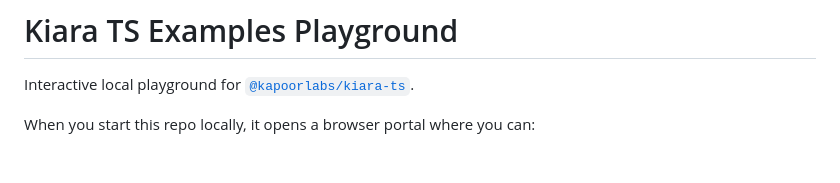
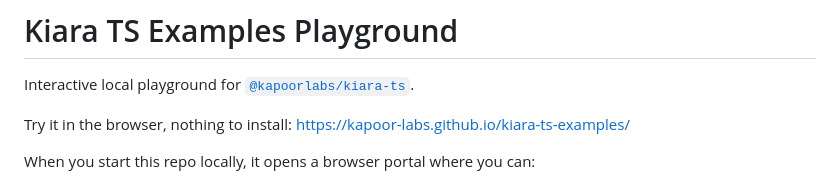
Before and after one commit to kapoor-labs/kiara-ts-examples, a Markdown page: README.md, the part around the change. GitHub-like rendering; blank space fills up the shorter version.

Commit message:
readme: link to the online playground

```diff
--- a/README.md
+++ b/README.md
@@ -1,6 +1,8 @@
 # Kiara TS Examples Playground
 
 Interactive local playground for [`@kapoorlabs/kiara-ts`](https://www.npmjs.com/package/@kapoorlabs/kiara-ts).
+
+Try it in the browser, nothing to install: https://kapoor-labs.github.io/kiara-ts-examples/
 
 When you start this repo locally, it opens a browser portal where you can:
 
```
